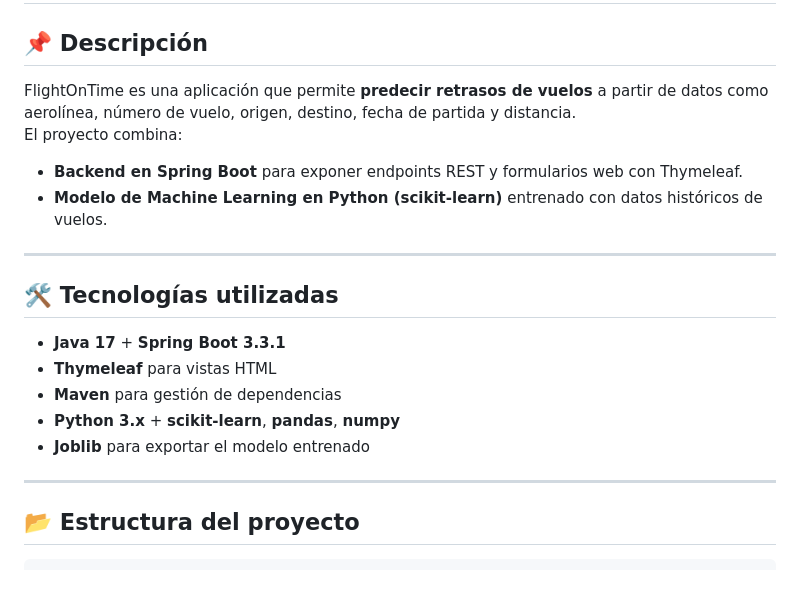
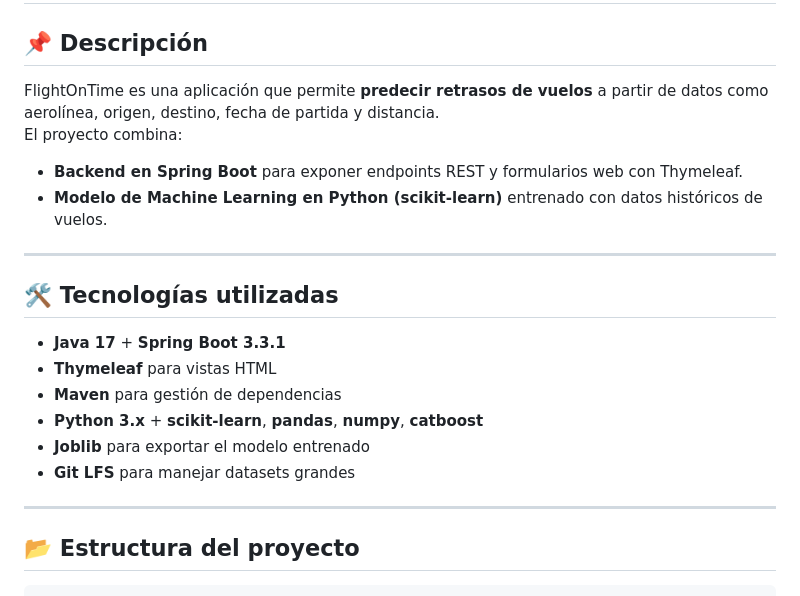
Before and after one commit to arnaldourbina/HACKATON_Equipo_H12-25-L-Equipo74, a Markdown page: BackEnd/README.md, the part around one of its changes. GitHub-like rendering.

`````diff
--- a/BackEnd/README.md
+++ b/BackEnd/README.md
@@ -2,7 +2,7 @@
 # ✈️ FlightOnTime API
 
 ## 📌 Descripción
-FlightOnTime es una aplicación que permite **predecir retrasos de vuelos** a partir de datos como aerolínea, número de vuelo, origen, destino, fecha de partida y distancia.
+FlightOnTime es una aplicación que permite **predecir retrasos de vuelos** a partir de datos como aerolínea, origen, destino, fecha de partida y distancia.
 El proyecto combina:
 - **Backend en Spring Boot** para exponer endpoints REST y formularios web con Thymeleaf.
 - **Modelo de Machine Learning en Python (scikit-learn)** entrenado con datos históricos de vuelos.
@@ -13,10 +13,12 @@ El proyecto combina:
 - **Java 17** + **Spring Boot 3.3.1**
 - **Thymeleaf** para vistas HTML
 - **Maven** para gestión de dependencias
-- **Python 3.x** + **scikit-learn**, **pandas**, **numpy**
+- **Python 3.x** + **scikit-learn**, **pandas**, **numpy**, **catboost**
 - **Joblib** para exportar el modelo entrenado
+- **Git LFS** para manejar datasets grandes
 
 ---
+
 
 ## 📂 Estructura del proyecto
 ````
`````
Also changed, not shown: other parts of BackEnd/README.md (+33 -22 lines).
